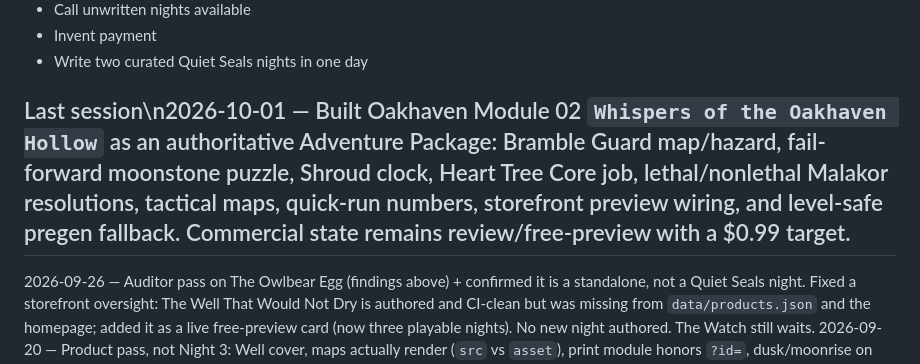
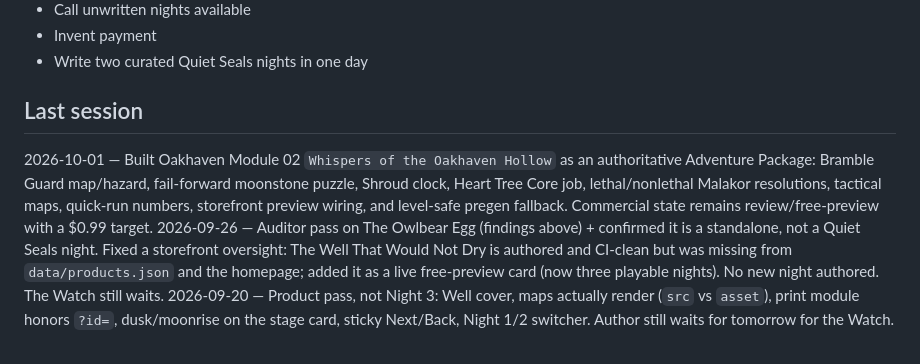
Before and after one commit to cbw29512/oneshot-forge, a Markdown page: docs/STATUS.md, the part around one of its changes. GitHub-like rendering.

Commit message:
Fix newline encoding in docs/STATUS.md

```diff
--- a/docs/STATUS.md
+++ b/docs/STATUS.md
@@ -56,7 +57,8 @@ Live: https://cbw29512.github.io/oneshot-forge/
 - Invent payment
 - Write two curated Quiet Seals nights in one day
 
-## Last session\n2026-10-01 — Built Oakhaven Module 02 `Whispers of the Oakhaven Hollow` as an authoritative Adventure Package: Bramble Guard map/hazard, fail-forward moonstone puzzle, Shroud clock, Heart Tree Core job, lethal/nonlethal Malakor resolutions, tactical maps, quick-run numbers, storefront preview wiring, and level-safe pregen fallback. Commercial state remains review/free-preview with a $0.99 target.
+## Last session
+2026-10-01 — Built Oakhaven Module 02 `Whispers of the Oakhaven Hollow` as an authoritative Adventure Package: Bramble Guard map/hazard, fail-forward moonstone puzzle, Shroud clock, Heart Tree Core job, lethal/nonlethal Malakor resolutions, tactical maps, quick-run numbers, storefront preview wiring, and level-safe pregen fallback. Commercial state remains review/free-preview with a $0.99 target.
 2026-09-26 — Auditor pass on The Owlbear Egg (findings above) + confirmed it is a standalone, not a Quiet Seals night. Fixed a storefront oversight: The Well That Would Not Dry is authored and CI-clean but was missing from `data/products.json` and the homepage; added it as a live free-preview card (now three playable nights). No new night authored. The Watch still waits.
 2026-09-20 — Product pass, not Night 3: Well cover, maps actually render (`src` vs `asset`), print module honors `?id=`, dusk/moonrise on the stage card, sticky Next/Back, Night 1/2 switcher. Author still waits for tomorrow for the Watch.
 
```
Also changed, not shown: other parts of docs/STATUS.md (+2 -1 lines).
